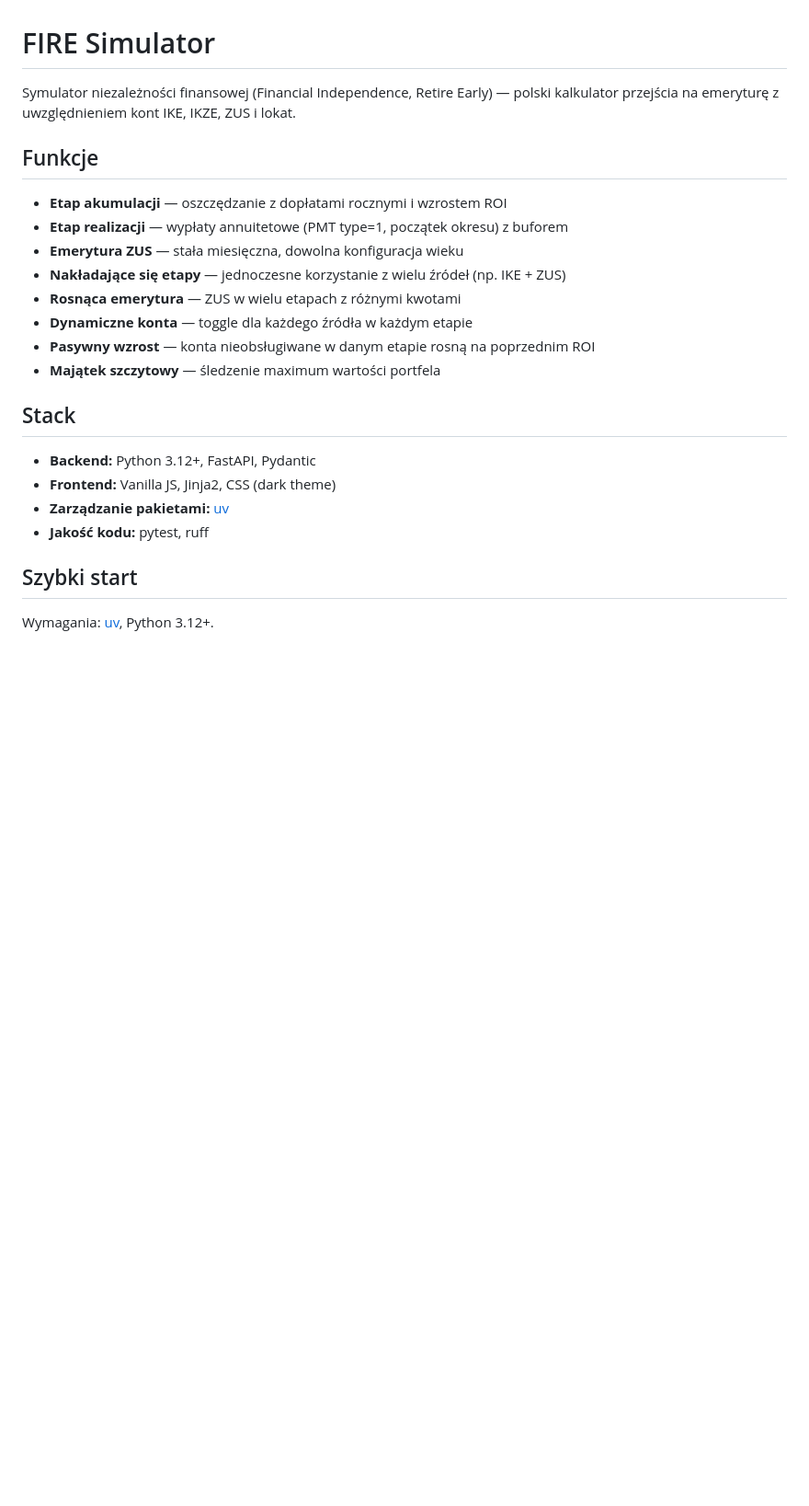
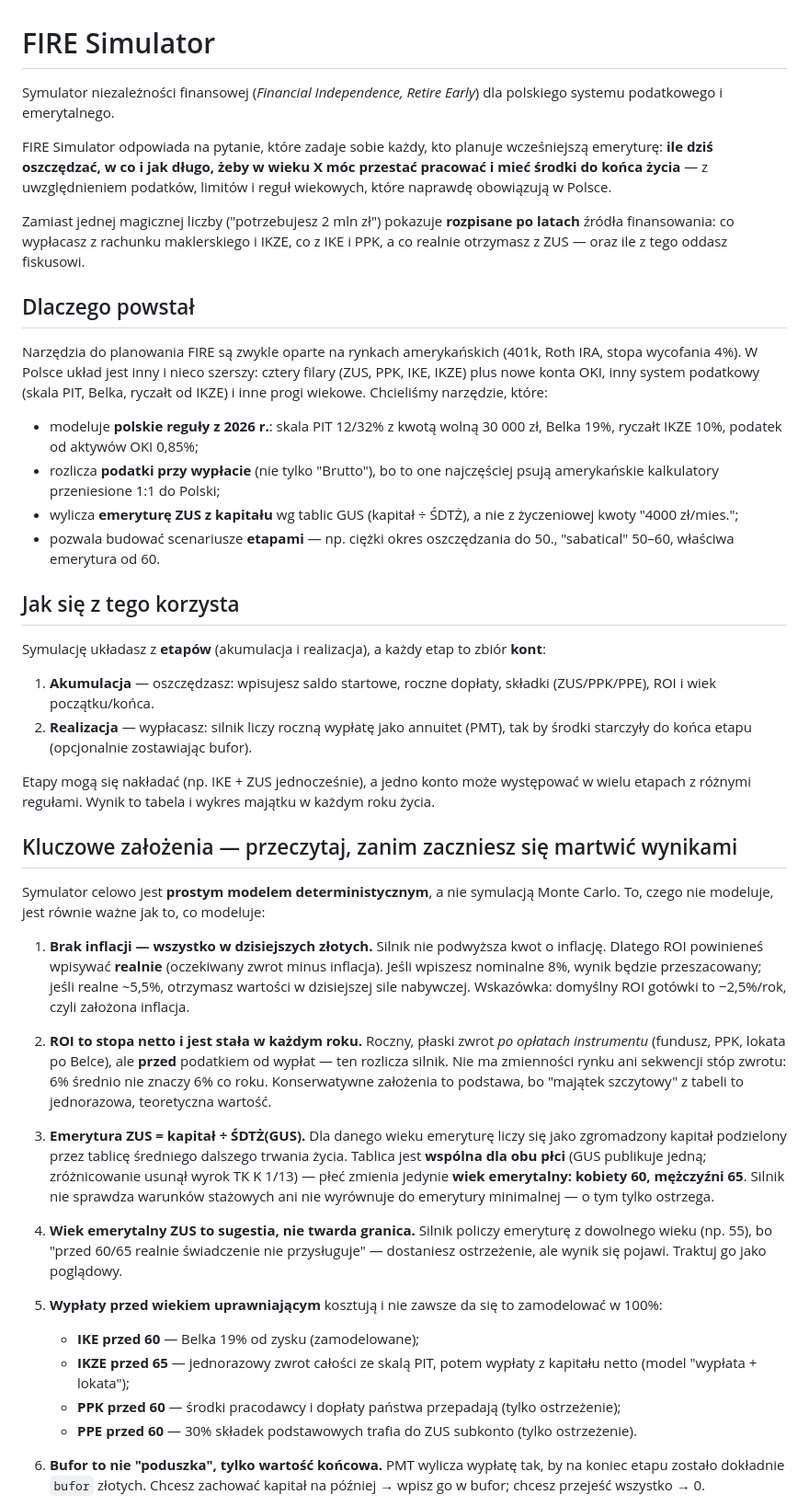
Before and after one commit to sequencer-pl/fire-simulator, a Markdown page: README.md, the part around one of its changes. Shown at 92% size. GitHub-like rendering; blank space fills up the shorter version.

```diff
--- a/README.md
+++ b/README.md
@@ -1,25 +1,46 @@
 # FIRE Simulator
 
-Symulator niezależności finansowej (Financial Independence, Retire Early) — polski kalkulator przejścia na emeryturę z uwzględnieniem kont IKE, IKZE, ZUS i lokat.
+Symulator niezależności finansowej (*Financial Independence, Retire Early*) dla polskiego systemu podatkowego i emerytalnego.
 
-## Funkcje
+FIRE Simulator odpowiada na pytanie, które zadaje sobie każdy, kto planuje wcześniejszą emeryturę: **ile dziś oszczędzać, w co i jak długo, żeby w wieku X móc przestać pracować i mieć środki do końca życia** — z uwzględnieniem podatków, limitów i reguł wiekowych, które naprawdę obowiązują w Polsce.
 
-- **Etap akumulacji** — oszczędzanie z dopłatami rocznymi i wzrostem ROI
-- **Etap realizacji** — wypłaty annuitetowe (PMT type=1, początek okresu) z buforem
-- **Emerytura ZUS** — stała miesięczna, dowolna konfiguracja wieku
-- **Nakładające się etapy** — jednoczesne korzystanie z wielu źródeł (np. IKE + ZUS)
-- **Rosnąca emerytura** — ZUS w wielu etapach z różnymi kwotami
-- **Dynamiczne konta** — toggle dla każdego źródła w każdym etapie
-- **Pasywny wzrost** — konta nieobsługiwane w danym etapie rosną na poprzednim ROI
-- **Majątek szczytowy** — śledzenie maximum wartości portfela
+Zamiast jednej magicznej liczby ("potrzebujesz 2 mln zł") pokazuje **rozpisane po latach** źródła finansowania: co wypłacasz z rachunku maklerskiego i IKZE, co z IKE i PPK, a co realnie otrzymasz z ZUS — oraz ile z tego oddasz fiskusowi.
 
-## Stack
+## Dlaczego powstał
 
-- **Backend:** Python 3.12+, FastAPI, Pydantic
-- **Frontend:** Vanilla JS, Jinja2, CSS (dark theme)
-- **Zarządzanie pakietami:** [uv](https://docs.astral.sh/uv/)
-- **Jakość kodu:** pytest, ruff
+Narzędzia do planowania FIRE są zwykle oparte na rynkach amerykańskich (401k, Roth IRA, stopa wycofania 4%). W Polsce układ jest inny i nieco szerszy: cztery filary (ZUS, PPK, IKE, IKZE) plus nowe konta OKI, inny system podatkowy (skala PIT, Belka, ryczałt od IKZE) i inne progi wiekowe. Chcieliśmy narzędzie, które:
 
-## Szybki start
+- modeluje **polskie reguły z 2026 r.**: skala PIT 12/32% z kwotą wolną 30 000 zł, Belka 19%, ryczałt IKZE 10%, podatek od aktywów OKI 0,85%;
+- rozlicza **podatki przy wypłacie** (nie tylko "Brutto"), bo to one najczęściej psują amerykańskie kalkulatory przeniesione 1:1 do Polski;
+- wylicza **emeryturę ZUS z kapitału** wg tablic GUS (kapitał ÷ ŚDTŻ), a nie z życzeniowej kwoty "4000 zł/mies.";
+- pozwala budować scenariusze **etapami** — np. ciężki okres oszczędzania do 50., "sabatical" 50–60, właściwa emerytura od 60.
 
-Wymagania: [uv](https://docs.astral.sh/uv/#installation), Python 3.12+.
+## Jak się z tego korzysta
+
+Symulację układasz z **etapów** (akumulacja i realizacja), a każdy etap to zbiór **kont**:
+
+1. **Akumulacja** — oszczędzasz: wpisujesz saldo startowe, roczne dopłaty, składki (ZUS/PPK/PPE), ROI i wiek początku/końca.
+2. **Realizacja** — wypłacasz: silnik liczy roczną wypłatę jako annuitet (PMT), tak by środki starczyły do końca etapu (opcjonalnie zostawiając bufor).
+
+Etapy mogą się nakładać (np. IKE + ZUS jednocześnie), a jedno konto może występować w wielu etapach z różnymi regułami. Wynik to tabela i wykres majątku w każdym roku życia.
+
+## Kluczowe założenia — przeczytaj, zanim zaczniesz się martwić wynikami
+
+Symulator celowo jest **prostym modelem deterministycznym**, a nie symulacją Monte Carlo. To, czego nie modeluje, jest równie ważne jak to, co modeluje:
+
+1. **Brak inflacji — wszystko w dzisiejszych złotych.** Silnik nie podwyższa kwot o inflację. Dlatego ROI powinieneś wpisywać **realnie** (oczekiwany zwrot minus inflacja). Jeśli wpiszesz nominalne 8%, wynik będzie przeszacowany; jeśli realne ~5,5%, otrzymasz wartości w dzisiejszej sile nabywczej. Wskazówka: domyślny ROI gotówki to −2,5%/rok, czyli założona inflacja.
+
+2. **ROI to stopa netto i jest stała w każdym roku.** Roczny, płaski zwrot *po opłatach instrumentu* (fundusz, PPK, lokata po Belce), ale **przed** podatkiem od wypłat — ten rozlicza silnik. Nie ma zmienności rynku ani sekwencji stóp zwrotu: 6% średnio nie znaczy 6% co roku. Konserwatywne założenia to podstawa, bo "majątek szczytowy" z tabeli to jednorazowa, teoretyczna wartość.
+
+3. **Emerytura ZUS = kapitał ÷ ŚDTŻ(GUS).** Dla danego wieku emeryturę liczy się jako zgromadzony kapitał podzielony przez tablicę średniego dalszego trwania życia. Tablica jest **wspólna dla obu płci** (GUS publikuje jedną; zróżnicowanie usunął wyrok TK K 1/13) — płeć zmienia jedynie **wiek emerytalny: kobiety 60, mężczyźni 65**. Silnik nie sprawdza warunków stażowych ani nie wyrównuje do emerytury minimalnej — o tym tylko ostrzega.
+
+4. **Wiek emerytalny ZUS to sugestia, nie twarda granica.** Silnik policzy emeryturę z dowolnego wieku (np. 55), bo "przed 60/65 realnie świadczenie nie przysługuje" — dostaniesz ostrzeżenie, ale wynik się pojawi. Traktuj go jako poglądowy.
+
+5. **Wypłaty przed wiekiem uprawniającym** kosztują i nie zawsze da się to zamodelować w 100%:
+   - **IKE przed 60** — Belka 19% od zysku (zamodelowane);
+   - **IKZE przed 65** — jednorazowy zwrot całości ze skalą PIT, potem wypłaty z kapitału netto (model "wypłata + lokata");
+   - **PPK przed 60** — środki pracodawcy i dopłaty państwa przepadają (tylko ostrzeżenie);
+   - **PPE przed 60** — 30% składek podstawowych trafia do ZUS subkonto (tylko ostrzeżenie).
+
+6. **Bufor to nie "poduszka", tylko wartość końcowa.** PMT wylicza wypłatę tak, by na koniec etapu zostało dokładnie `bufor` złotych. Chcesz zachować kapitał na później → wpisz go w bufor; chcesz przejeść wszystko → 0.
+
```
Also changed, not shown: other parts of README.md (+52 -87 lines).
